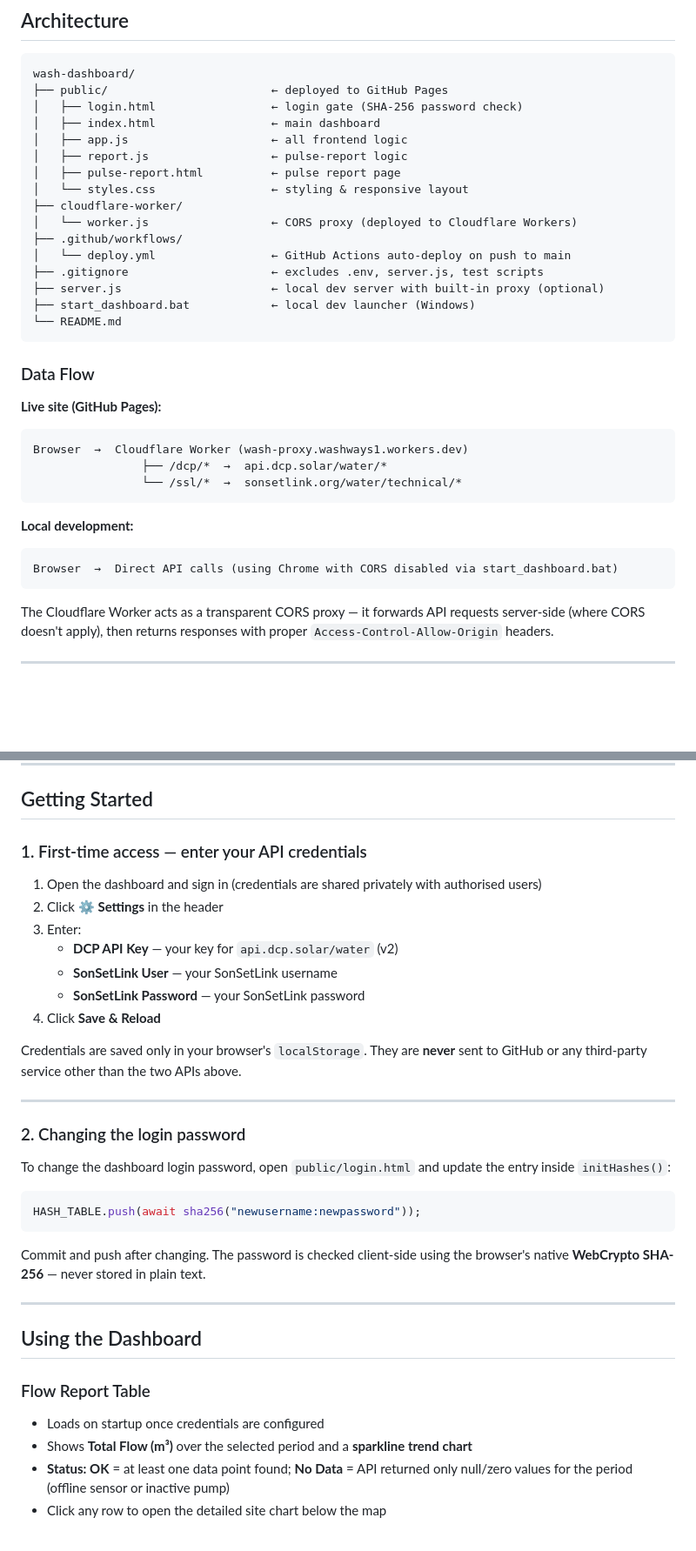
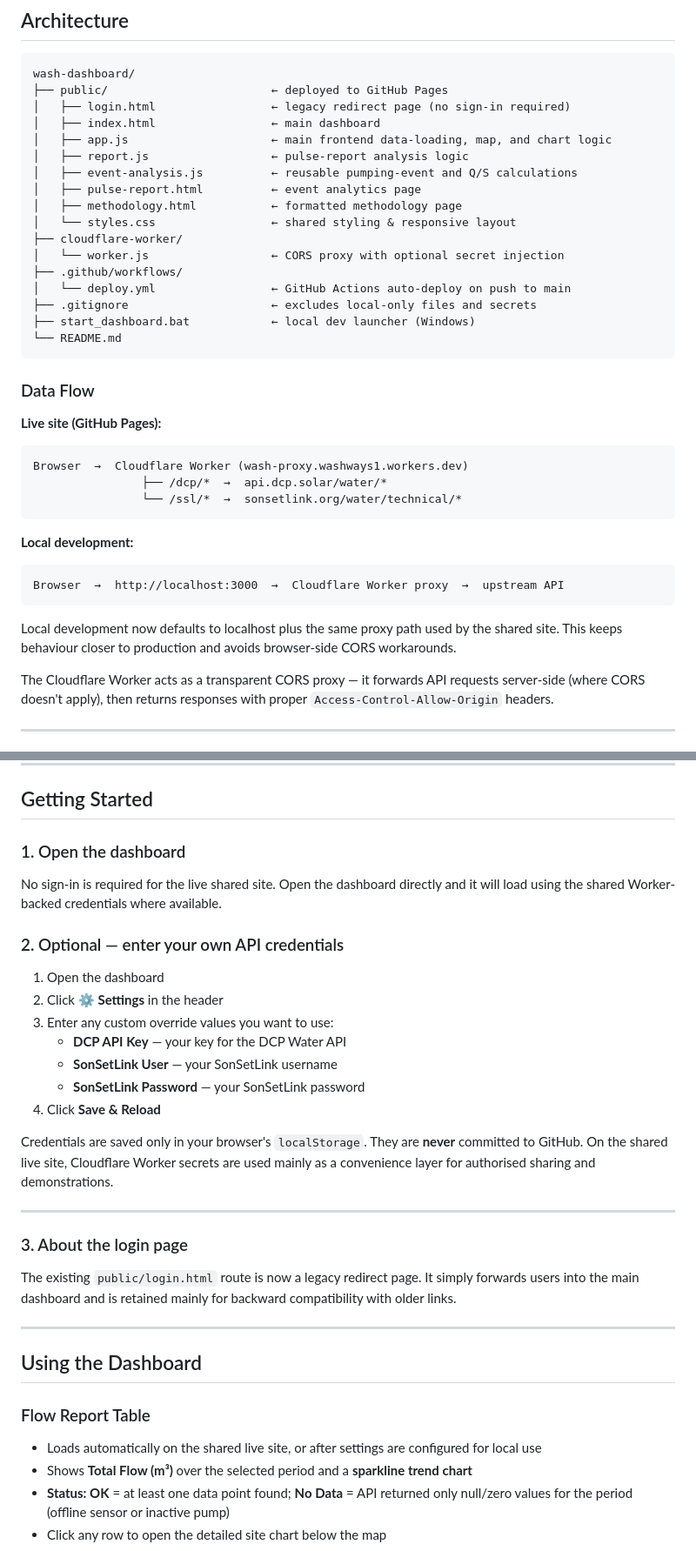
Before and after one commit to washways/SiteMonitor, a Markdown page: README.md, 2 parts joined by grey strips. Shown at 87% size. Drawn GitHub-style; blank space fills up the shorter version.

Commit message:
Align README with current production behavior

````diff
--- a/README.md
+++ b/README.md
@@ -32,18 +32,19 @@ A **static, browser-based dashboard** for monitoring solar-powered and hand-pump
 ```
 wash-dashboard/
 ├── public/                        ← deployed to GitHub Pages
-│   ├── login.html                 ← login gate (SHA-256 password check)
+│   ├── login.html                 ← legacy redirect page (no sign-in required)
 │   ├── index.html                 ← main dashboard
-│   ├── app.js                     ← all frontend logic
-│   ├── report.js                  ← pulse-report logic
-│   ├── pulse-report.html          ← pulse report page
-│   └── styles.css                 ← styling & responsive layout
+│   ├── app.js                     ← main frontend data-loading, map, and chart logic
+│   ├── report.js                  ← pulse-report analysis logic
+│   ├── event-analysis.js          ← reusable pumping-event and Q/S calculations
+│   ├── pulse-report.html          ← event analytics page
+│   ├── methodology.html           ← formatted methodology page
+│   └── styles.css                 ← shared styling & responsive layout
 ├── cloudflare-worker/
-│   └── worker.js                  ← CORS proxy (deployed to Cloudflare Workers)
+│   └── worker.js                  ← CORS proxy with optional secret injection
 ├── .github/workflows/
 │   └── deploy.yml                 ← GitHub Actions auto-deploy on push to main
-├── .gitignore                     ← excludes .env, server.js, test scripts
-├── server.js                      ← local dev server with built-in proxy (optional)
+├── .gitignore                     ← excludes local-only files and secrets
 ├── start_dashboard.bat            ← local dev launcher (Windows)
 └── README.md
 ```
@@ -59,8 +60,10 @@ Browser  →  Cloudflare Worker (wash-proxy.washways1.workers.dev)
 
 **Local development:**
 ```
-Browser  →  Direct API calls (using Chrome with CORS disabled via start_dashboard.bat)
+Browser  →  http://localhost:3000  →  Cloudflare Worker proxy  →  upstream API
 ```
+
+Local development now defaults to localhost plus the same proxy path used by the shared site. This keeps behaviour closer to production and avoids browser-side CORS workarounds.
 
 The Cloudflare Worker acts as a transparent CORS proxy — it forwards API requests server-side (where CORS doesn't apply), then returns responses with proper `Access-Control-Allow-Origin` headers.
 
@@ -97,29 +100,27 @@ The Cloudflare Worker acts as a transparent CORS proxy — it forwards API reque
 
 ## Getting Started
 
-### 1. First-time access — enter your API credentials
+### 1. Open the dashboard
 
-1. Open the dashboard and sign in (credentials are shared privately with authorised users)
+No sign-in is required for the live shared site. Open the dashboard directly and it will load using the shared Worker-backed credentials where available.
+
+### 2. Optional — enter your own API credentials
+
+1. Open the dashboard
 2. Click **⚙️ Settings** in the header
-3. Enter:
-   - **DCP API Key** — your key for `api.dcp.solar/water` (v2)
+3. Enter any custom override values you want to use:
+   - **DCP API Key** — your key for the DCP Water API
    - **SonSetLink User** — your SonSetLink username
    - **SonSetLink Password** — your SonSetLink password
 4. Click **Save & Reload**
 
-Credentials are saved only in your browser's `localStorage`. They are **never** sent to GitHub or any third-party service other than the two APIs above.
+Credentials are saved only in your browser's `localStorage`. They are **never** committed to GitHub. On the shared live site, Cloudflare Worker secrets are used mainly as a convenience layer for authorised sharing and demonstrations.
 
 ---
 
-### 2. Changing the login password
+### 3. About the login page
 
-To change the dashboard login password, open `public/login.html` and update the entry inside `initHashes()`:
-
-```js
-HASH_TABLE.push(await sha256("newusername:newpassword"));
-```
-
-Commit and push after changing. The password is checked client-side using the browser's native **WebCrypto SHA-256** — never stored in plain text.
+The existing `public/login.html` route is now a legacy redirect page. It simply forwards users into the main dashboard and is retained mainly for backward compatibility with older links.
 
 ---
 
@@ -127,7 +128,7 @@ Commit and push after changing. The password is checked client-side using the br
 
 ### Flow Report Table
 
-- Loads on startup once credentials are configured
+- Loads automatically on the shared live site, or after settings are configured for local use
 - Shows **Total Flow (m³)** over the selected period and a **sparkline trend chart**
 - **Status: OK** = at least one data point found; **No Data** = API returned only null/zero values for the period (offline sensor or inactive pump)
 - Click any row to open the detailed site chart below the map
````
Also changed, not shown: other parts of README.md (+9 -8 lines).
